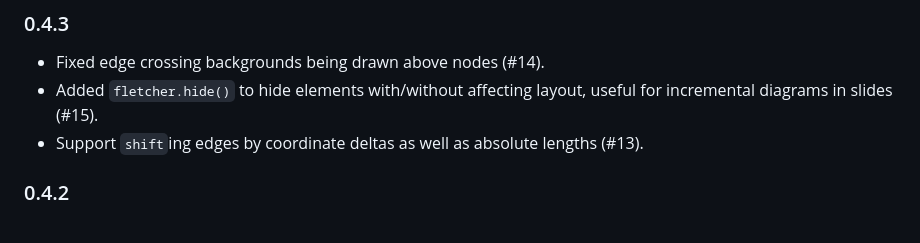
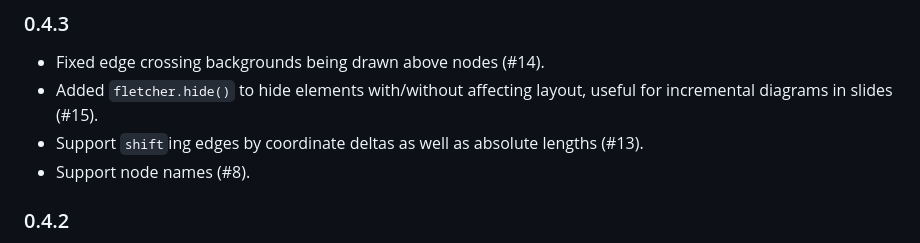
Before and after one commit to Jollywatt/typst-fletcher, a Markdown page: README.md, the part around the change. GitHub-like rendering.

Commit message:
readme: add node names to changelog, mention #8

```diff
--- a/README.md
+++ b/README.md
@@ -144,6 +144,7 @@ Pull requests are most welcome!
 - Fixed edge crossing backgrounds being drawn above nodes (#14).
 - Added `fletcher.hide()` to hide elements with/without affecting layout, useful for incremental diagrams in slides (#15).
 - Support `shift`ing edges by coordinate deltas as well as absolute lengths (#13).
+- Support node names (#8).
 
 ### 0.4.2
 
```
Also changed, not shown: README.template.md (+1 -0 lines).
